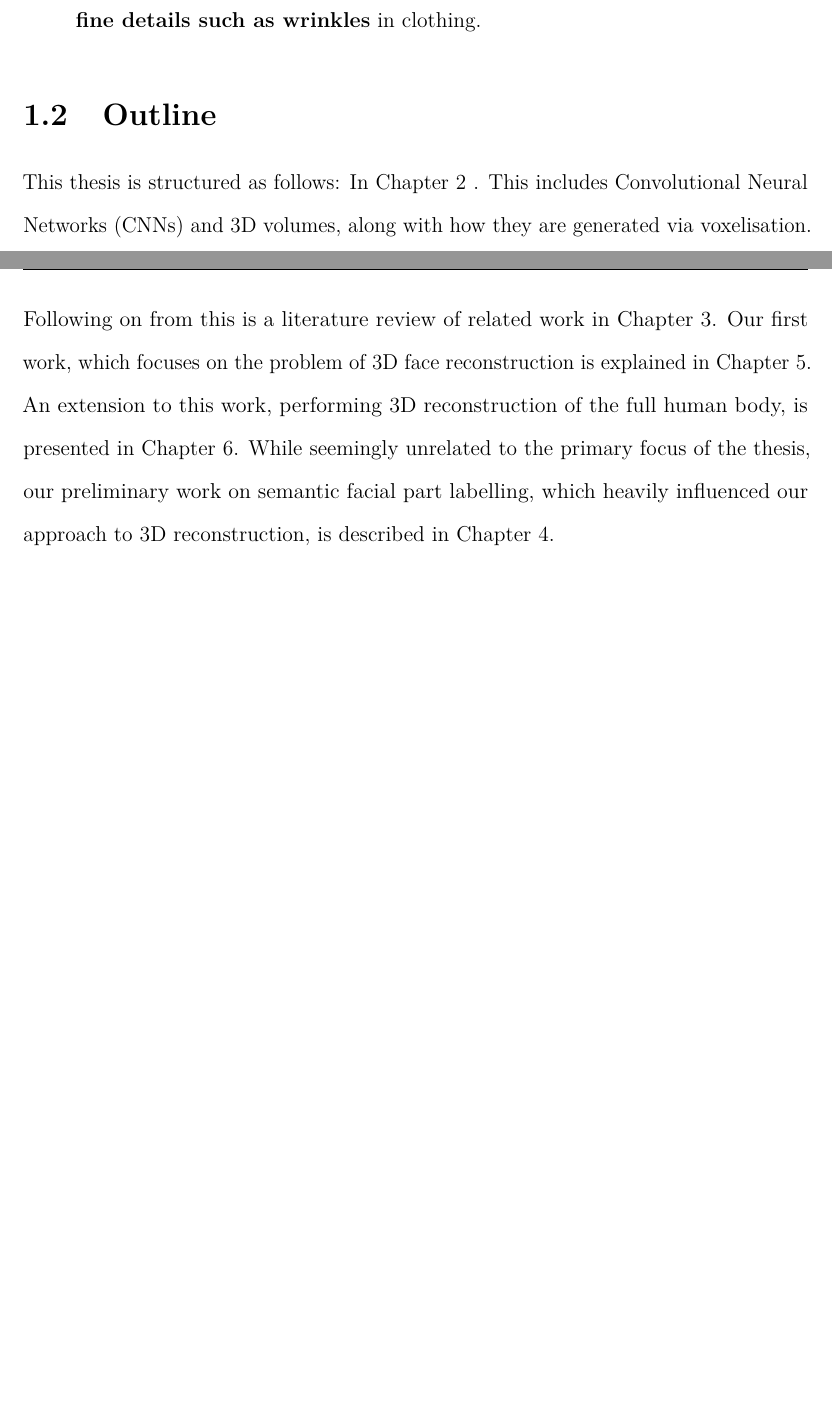
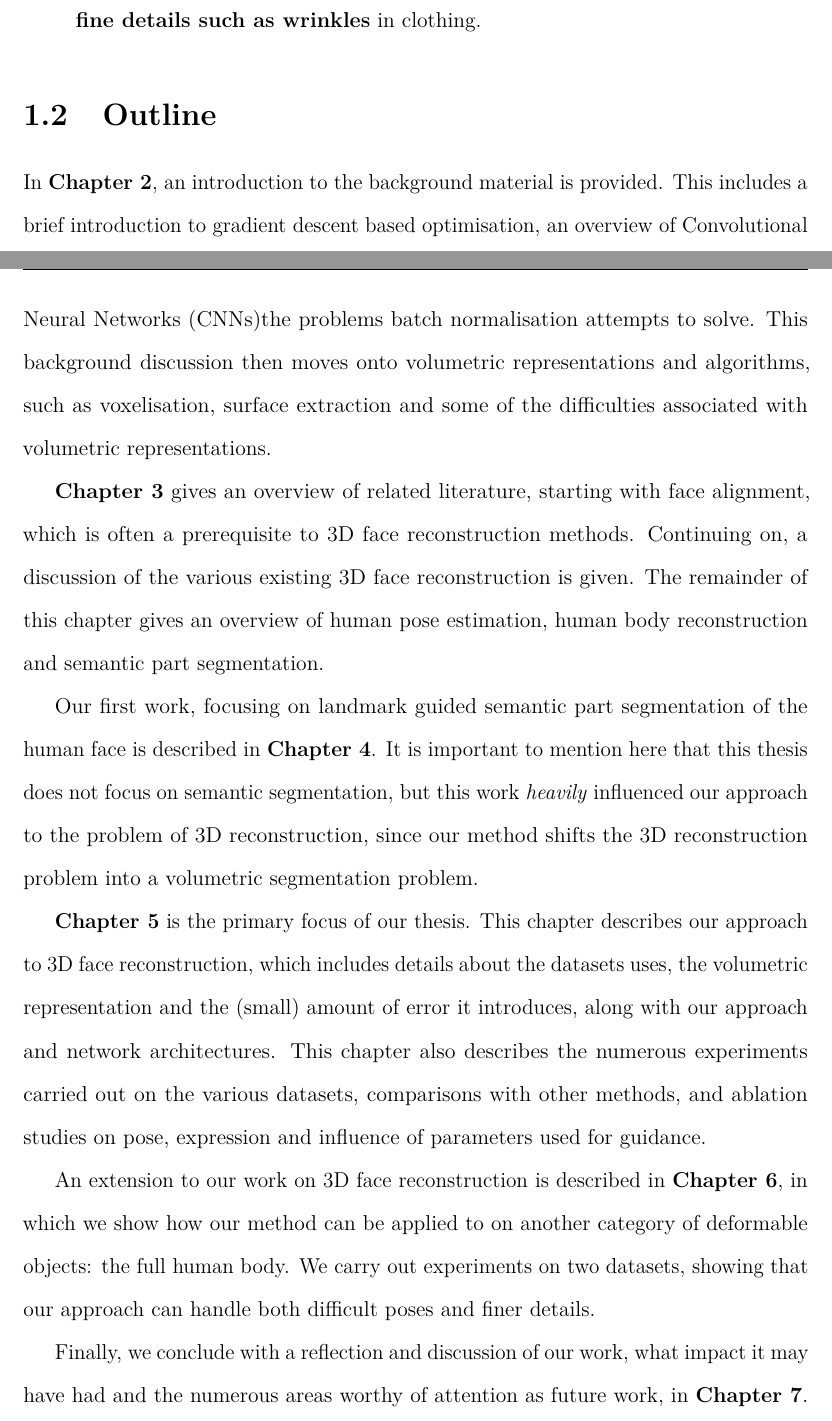
Before and after one commit to AaronJackson/thesis, a LaTeX thesis (thesis.tex, which reads chapter_introduction/main.tex): two parts of pages 16 and 17 of 96, joined at a grey line, cut so that both start at the same text, the shorter picture padded with empty space. Compiled offline with pdfLaTeX.

```diff
--- a/chapter_introduction/main.tex
+++ b/chapter_introduction/main.tex
@@ -129,21 +129,50 @@
 
 \end{itemize}
 
-\section{Outline} This thesis is structured as follows: In
-Chapter~\ref{chapter:background} . This includes Convolutional
-Neural Networks (CNNs) and 3D volumes, along with how they are
-generated via voxelisation. Following on from this is a literature
-review of related work in Chapter~\ref{chapter:literature}. Our first
-work, which focuses on the problem of 3D face reconstruction is
-explained in Chapter~\ref{chapter:face}. An extension to this work,
-performing 3D reconstruction of the full human body, is presented in
-Chapter~\ref{chapter:human}. While seemingly unrelated to the primary
-focus of the thesis, our preliminary work on semantic facial part
-labelling, which heavily influenced our approach to 3D reconstruction,
-is described in Chapter~\ref{chapter:seg}.
+\section{Outline}
 
+In \textbf{Chapter~\ref{chapter:background}}, an introduction to the
+background material is provided. This includes a brief introduction to
+gradient descent based optimisation, an overview of Convolutional
+Neural Networks (CNNs)the problems batch normalisation attempts to
+solve. This background discussion then moves onto volumetric
+representations and algorithms, such as voxelisation, surface
+extraction and some of the difficulties associated with volumetric
+representations.
 
+\textbf{Chapter~\ref{chapter:literature}} gives an overview of related
+literature, starting with face alignment, which is often a
+prerequisite to 3D face reconstruction methods. Continuing on, a
+discussion of the various existing 3D face reconstruction is
+given. The remainder of this chapter gives an overview of human pose
+estimation, human body reconstruction and semantic part segmentation.
 
+Our first work, focusing on landmark guided semantic part segmentation
+of the human face is described in
+\textbf{Chapter~\ref{chapter:seg}}. It is important to mention here
+that this thesis does not focus on semantic segmentation, but this
+work \textit{heavily} influenced our approach to the problem of 3D
+reconstruction, since our method shifts the 3D reconstruction problem
+into a volumetric segmentation problem.
+
+\textbf{Chapter~\ref{chapter:face}} is the primary focus of our
+thesis. This chapter describes our approach to 3D face reconstruction,
+which includes details about the datasets uses, the volumetric
+representation and the (small) amount of error it introduces, along
+with our approach and network architectures. This chapter also
+describes the numerous experiments carried out on the various
+datasets, comparisons with other methods, and ablation studies on
+pose, expression and influence of parameters used for guidance.
+
+An extension to our work on 3D face reconstruction is described in
+\textbf{Chapter~\ref{chapter:human}}, in which we show how our method
+can be applied to on another category of deformable objects: the full
+human body. We carry out experiments on two datasets, showing that our
+approach can handle both difficult poses and finer details.
+
+Finally, we conclude with a reflection and discussion of our work,
+what impact it may have had and the numerous areas worthy of attention
+as future work, in \textbf{Chapter~\ref{chapter:conclusion}}.
 
 %%% Local Variables:
 %%% TeX-master: "../thesis"
```
Also changed, not shown: chapter_background/main.tex (+0 -6 lines), chapter_conclusion/main.tex (+1 -0 lines), chapter_seg/main.tex (+11 -26 lines).
